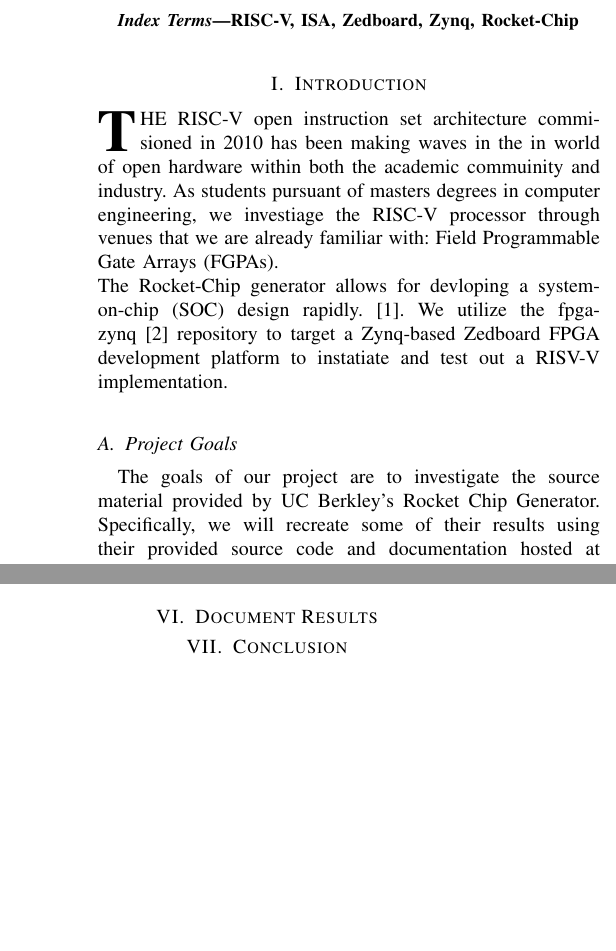
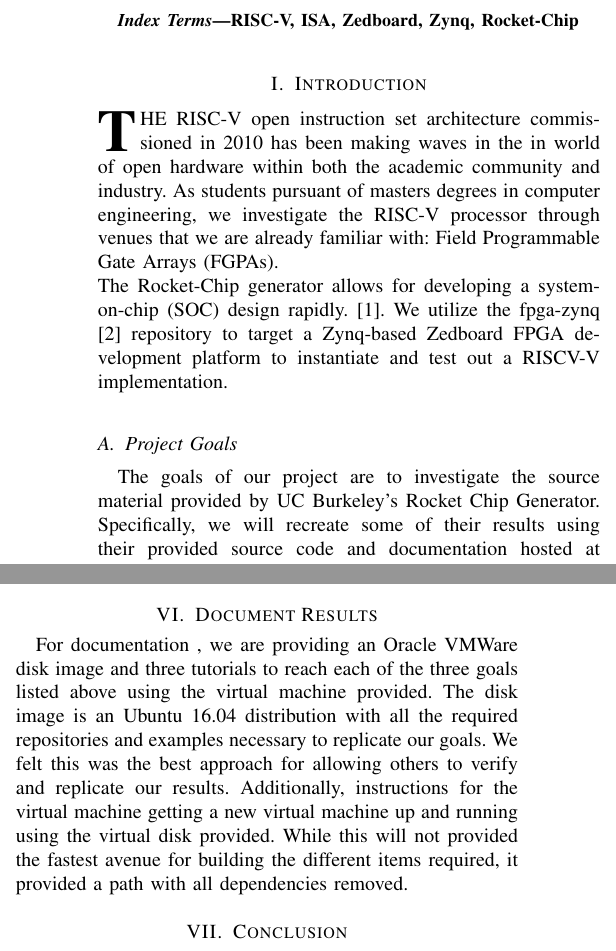
Before and after one commit to ashtonchase/cpe631_report, a LaTeX paper (cpe631.tex): two parts of the columns of pages 2 and 3 of 3 before the commit and two parts of the columns of pages 2 and 3 of 4 after it, joined at a grey line, cut so that both start at the same text, the shorter picture padded with empty space. Compiled offline with pdfLaTeX; a missing font is replaced by an installed copy or a similar font; a LaTeX package or settings file that is missing is left out.

Commit message:
added infor about VM

```diff
--- a/cpe631.tex
+++ b/cpe631.tex
@@ -452,8 +452,8 @@
 %
 % Here we have the typical use of a "T" for an initial drop letter
 % and "HIS" in caps to complete the first word.
-\IEEEPARstart{T}{he} RISC-V open instruction set architecture commisioned in 2010 has been making waves in the in world of open hardware within both the academic commuinity and industry. As students pursuant of masters degrees in computer engineering, we investiage the RISC-V processor through venues that we are already familiar with: Field Programmable Gate Arrays (FGPAs).
-\newline The Rocket-Chip generator allows for devloping a system-on-chip (SOC) design rapidly.\cite{Asanović:EECS-2016-17}. We utilize the fpga-zynq\cite{fpga-zynq} repository to target a Zynq-based Zedboard FPGA development platform to instatiate and test out a RISV-V implementation.
+\IEEEPARstart{T}{he} RISC-V open instruction set architecture commissioned in 2010 has been making waves in the in world of open hardware within both the academic community and industry. As students pursuant of masters degrees in computer engineering, we investigate the RISC-V processor through venues that we are already familiar with: Field Programmable Gate Arrays (FGPAs).
+\newline The Rocket-Chip generator allows for developing a system-on-chip (SOC) design rapidly.\cite{Asanović:EECS-2016-17}. We utilize the fpga-zynq\cite{fpga-zynq} repository to target a Zynq-based Zedboard FPGA development platform to instantiate and test out a RISCV-V implementation.
 % You must have at least 2 lines in the paragraph with the drop letter
 % (should never be an issue)
 
@@ -461,7 +461,7 @@
 %\hfill August 26, 2015
 
 \subsection{Project Goals}
-The goals of our project are to investigate the source material provided by UC Berkley’s Rocket Chip Generator. Specifically, we will recreate some of their results using their provided source code and documentation hosted at (https://github.com/ucb-bar/fpga-zynq). Our goals are listed in order or complexity. The intent was that as each goal is achieved, efforts will be focus on the next item; however, not all goals very fully achievable.
+The goals of our project are to investigate the source material provided by UC Burkeley's Rocket Chip Generator. Specifically, we will recreate some of their results using their provided source code and documentation hosted at (https://github.com/ucb-bar/fpga-zynq). Our goals are listed in order or complexity. The intent was that as each goal is achieved, efforts will be focus on the next item; however, not all goals very fully achievable.
 % needed in second column of first page if using \IEEEpubid
 %\IEEEpubidadjcol
 
@@ -528,7 +528,7 @@
 We ran into difficulties when developing software for targeting the custom coprocessors. Documentation for how to target these is absent, so we were left to seaching user forums on the internet to see guidance. After much research, we were still not sucessful in using the custom opcodes. We discovered in previous iterations of the gnu-toolchain, the custome(0/1/2/3) opcodes were supported. Since then, the team has removed default support for the opcodes, and now require the use of pseudo opcodes\cite{psuedocode}.
 
 \section{Document Results}
-
+For documentation , we are providing an Oracle VMWare disk image and three tutorials to reach each of the three goals listed above using the virtual machine provided. The disk image is an Ubuntu 16.04 distribution with all the required repositories and examples necessary to replicate our goals. We felt this was the best approach for allowing others to verify and replicate our results. Additionally, instructions for the virtual machine getting a new virtual machine up and running using the virtual disk provided. While this will not provided the fastest avenue for building the different items required, it provided a path with all dependencies removed.
 
 
 % An example of a floating figure using the graphicx package.
```
Also changed, not shown: cpe631.tex (2 more changed lines).
